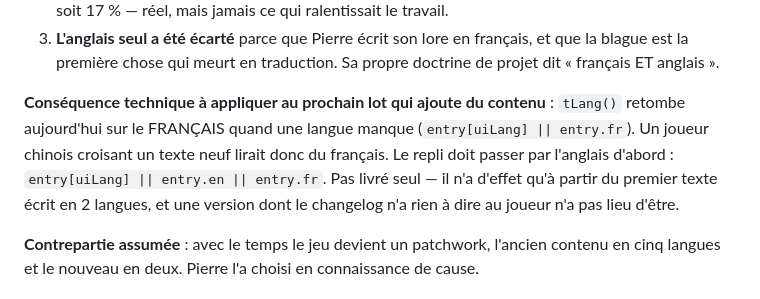
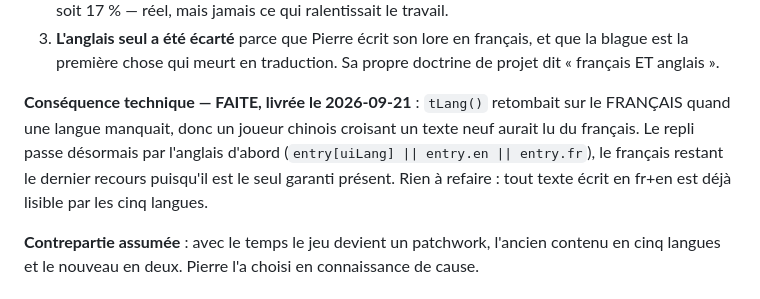
Before and after one commit to PierreMillon/knight-wars, a Markdown page: CLAUDE.md, the part around the change. Drawn GitHub-style.

Commit message:
CLAUDE.md : le repli par l'anglais est fait, pas à faire (#224)
Les conventions décrivaient encore le correctif comme « à appliquer au
prochain lot », alors qu'il est livré depuis le 2026-09-21 (tLang() retombe
sur l'anglais avant le français). Une session future l'aurait lu comme une
tâche restante.

Aucun changement de code.


Claude-Session: https://claude.ai/code/session_01QqhAde6ddjt147d3UjUmKA

Co-authored-by: Claude <noreply@anthropic.com>

```diff
--- a/CLAUDE.md
+++ b/CLAUDE.md
@@ -53,12 +53,11 @@ Les trois raisons de l'arbitrage, dans l'ordre où elles ont pesé :
    blague est la première chose qui meurt en traduction. Sa propre doctrine de projet dit
    « français ET anglais ».
 
-**Conséquence technique à appliquer au prochain lot qui ajoute du contenu** : `tLang()` retombe
-aujourd'hui sur le FRANÇAIS quand une langue manque (`entry[uiLang] || entry.fr`). Un joueur
-chinois croisant un texte neuf lirait donc du français. Le repli doit passer par l'anglais
-d'abord : `entry[uiLang] || entry.en || entry.fr`. Pas livré seul — il n'a d'effet qu'à partir
-du premier texte écrit en 2 langues, et une version dont le changelog n'a rien à dire au joueur
-n'a pas lieu d'être.
+**Conséquence technique — FAITE, livrée le 2026-09-21** : `tLang()` retombait sur le FRANÇAIS
+quand une langue manquait, donc un joueur chinois croisant un texte neuf aurait lu du français.
+Le repli passe désormais par l'anglais d'abord (`entry[uiLang] || entry.en || entry.fr`), le
+français restant le dernier recours puisqu'il est le seul garanti présent. Rien à refaire : tout
+texte écrit en fr+en est déjà lisible par les cinq langues.
 
 **Contrepartie assumée** : avec le temps le jeu devient un patchwork, l'ancien contenu en cinq
 langues et le nouveau en deux. Pierre l'a choisi en connaissance de cause.
```
